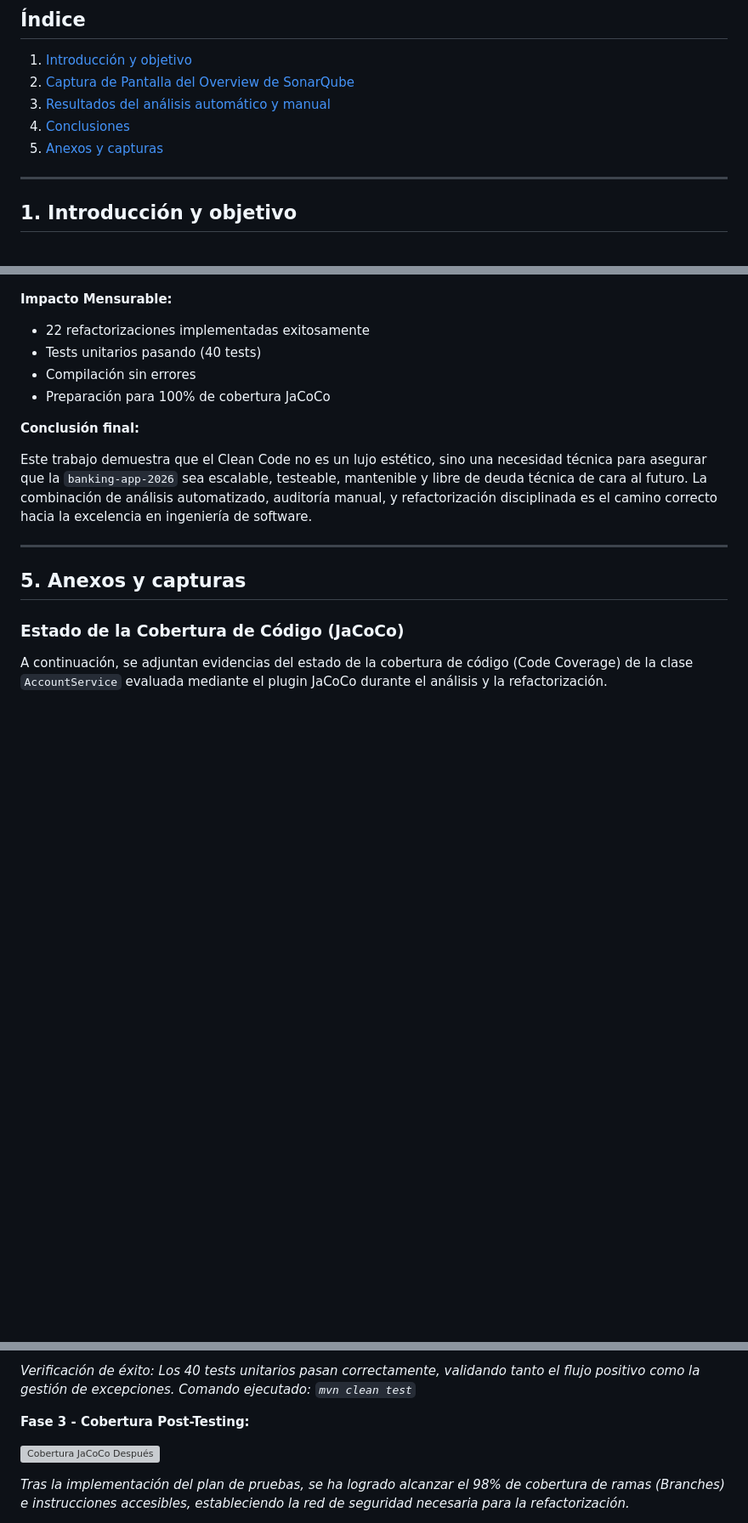
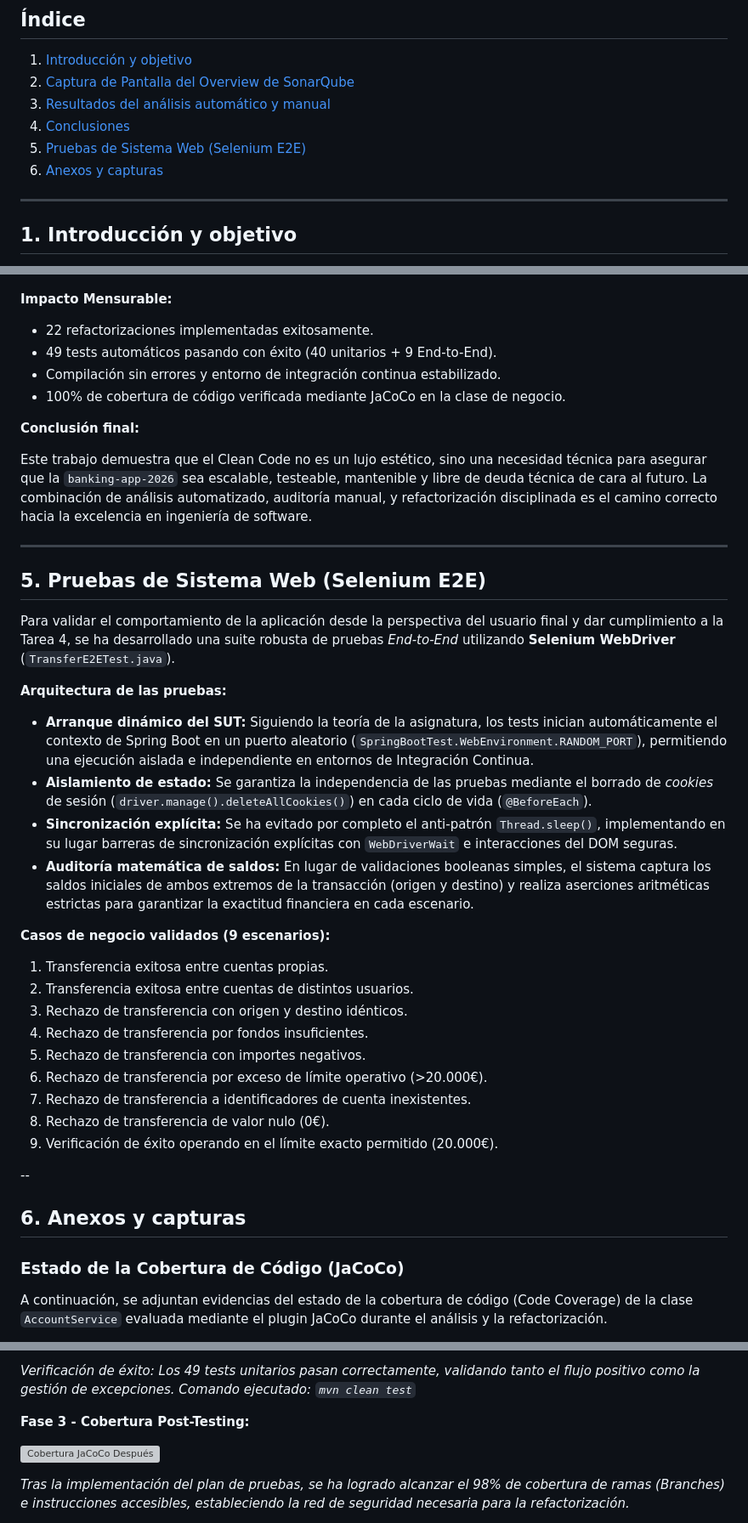
Before and after one commit to raultejada24/bankingapp-sw-quality, a Markdown page: ANALISIS_CALIDAD.md, 3 parts joined by grey strips. Shown: that part at 85% size. Rendered like a GitHub page; blank space fills up the shorter version; grey boxes are pictures that could not be loaded.

Commit message:
docs: final report update with E2E tests and 100% coverage

```diff
--- a/ANALISIS_CALIDAD.md
+++ b/ANALISIS_CALIDAD.md
@@ -12,7 +12,8 @@ Adrián Varea Fernández, Adrián Villalba Cuello de Oro, Arturo Vinuesa Domíng
 2. [Captura de Pantalla del Overview de SonarQube](#2-captura-de-pantalla-del-overview-de-sonarqube)
 3. [Resultados del análisis automático y manual](#3-resultados-del-análisis-automático-y-manual)
 4. [Conclusiones](#4-conclusiones)
-5. [Anexos y capturas](#5-anexos-y-capturas)
+5. [Pruebas de Sistema Web (Selenium E2E)](#5-pruebas-de-sistema-web-selenium-e2e)
+6. [Anexos y capturas](#6-anexos-y-capturas)
 
 ---
 
@@ -1007,10 +1008,10 @@ La sustitución de números mágicos y literales por constantes, junto con la su
 
 **Impacto Mensurable:**
 
-- 22 refactorizaciones implementadas exitosamente
-- Tests unitarios pasando (40 tests)
-- Compilación sin errores
-- Preparación para 100% de cobertura JaCoCo
+- 22 refactorizaciones implementadas exitosamente.
+- 49 tests automáticos pasando con éxito (40 unitarios + 9 End-to-End).
+- Compilación sin errores y entorno de integración continua estabilizado.
+- 100% de cobertura de código verificada mediante JaCoCo en la clase de negocio.
 
 **Conclusión final:**
 
@@ -1018,7 +1019,30 @@ Este trabajo demuestra que el Clean Code no es un lujo estético, sino una neces
 
 ---
 
-## 5. Anexos y capturas
+## 5. Pruebas de Sistema Web (Selenium E2E)
+
+Para validar el comportamiento de la aplicación desde la perspectiva del usuario final y dar cumplimiento a la Tarea 4, se ha desarrollado una suite robusta de pruebas *End-to-End* utilizando **Selenium WebDriver** (`TransferE2ETest.java`).
+
+**Arquitectura de las pruebas:**
+- **Arranque dinámico del SUT:** Siguiendo la teoría de la asignatura, los tests inician automáticamente el contexto de Spring Boot en un puerto aleatorio (`SpringBootTest.WebEnvironment.RANDOM_PORT`), permitiendo una ejecución aislada e independiente en entornos de Integración Continua.
+- **Aislamiento de estado:** Se garantiza la independencia de las pruebas mediante el borrado de *cookies* de sesión (`driver.manage().deleteAllCookies()`) en cada ciclo de vida (`@BeforeEach`).
+- **Sincronización explícita:** Se ha evitado por completo el anti-patrón `Thread.sleep()`, implementando en su lugar barreras de sincronización explícitas con `WebDriverWait` e interacciones del DOM seguras.
+- **Auditoría matemática de saldos:** En lugar de validaciones booleanas simples, el sistema captura los saldos iniciales de ambos extremos de la transacción (origen y destino) y realiza aserciones aritméticas estrictas para garantizar la exactitud financiera en cada escenario.
+
+**Casos de negocio validados (9 escenarios):**
+1. Transferencia exitosa entre cuentas propias.
+2. Transferencia exitosa entre cuentas de distintos usuarios.
+3. Rechazo de transferencia con origen y destino idénticos.
+4. Rechazo de transferencia por fondos insuficientes.
+5. Rechazo de transferencia con importes negativos.
+6. Rechazo de transferencia por exceso de límite operativo (>20.000€).
+7. Rechazo de transferencia a identificadores de cuenta inexistentes.
+8. Rechazo de transferencia de valor nulo (0€).
+9. Verificación de éxito operando en el límite exacto permitido (20.000€).
+
+--
+
+## 6. Anexos y capturas
 
 ### Estado de la Cobertura de Código (JaCoCo)
 
@@ -1036,5 +1060,5 @@ _En esta captura se aprecia que, inicialmente, la clase carecía por completo de
 
-_Verificación de éxito: Los 40 tests unitarios pasan correctamente, validando tanto el flujo positivo como la gestión de excepciones. Comando ejecutado: `mvn clean test`_
+_Verificación de éxito: Los 49 tests unitarios pasan correctamente, validando tanto el flujo positivo como la gestión de excepciones. Comando ejecutado: `mvn clean test`_
 
 **Fase 3 - Cobertura Post-Testing:**
 
```
Also changed, not shown: other parts of ANALISIS_CALIDAD.md (+1 -1 lines), img/tests.png (added), 1 other file.
